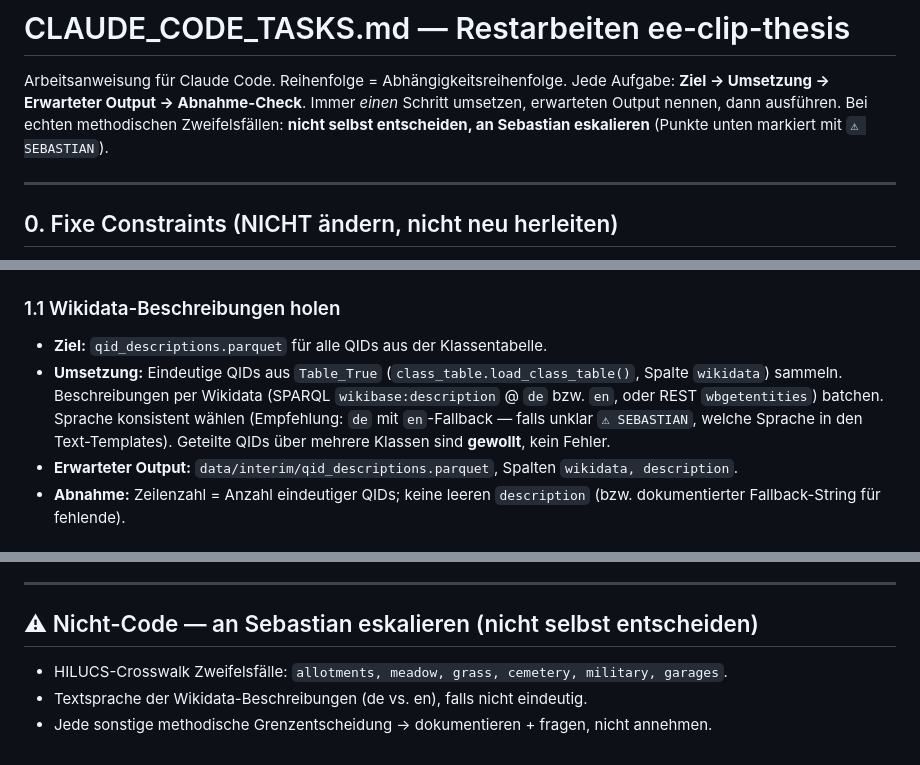
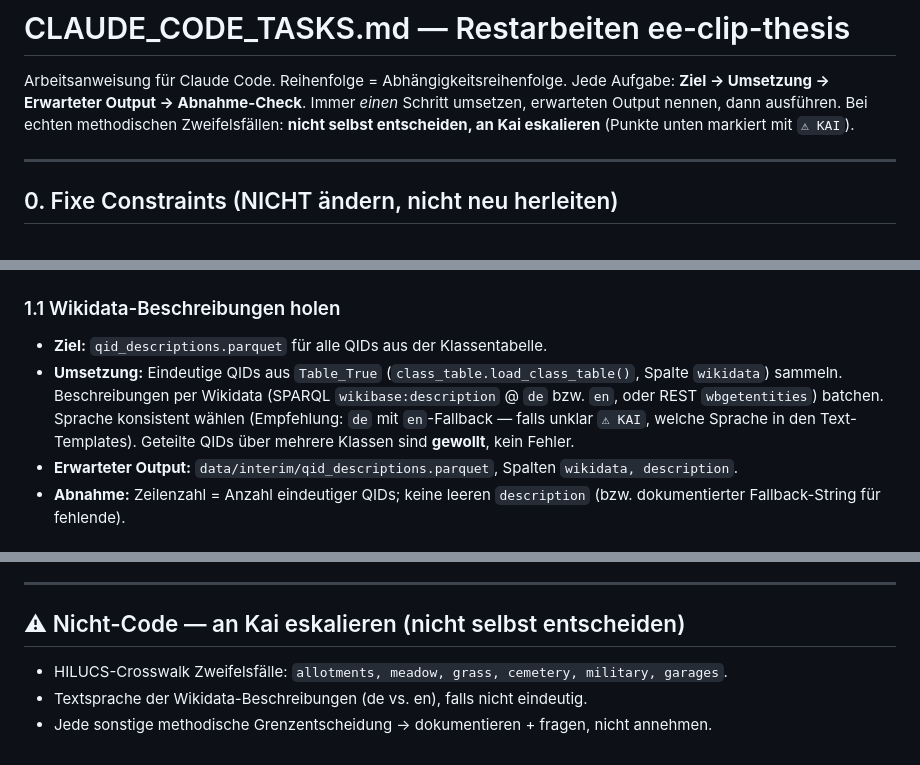
Before and after one commit to Strad5y/ee-clip-thesis, a Markdown page: CLAUDE.md, 3 parts joined by grey strips. GitHub-like rendering.

Commit message:
CLAUDE.md: Betreuer-Name korrigiert (Kai statt Sebastian)
Co-Authored-By: Claude Sonnet 5 <noreply@anthropic.com>
Claude-Session: https://claude.ai/code/session_01ERYeFYYFTQopJFB1x4xgE6

```diff
--- a/CLAUDE.md
+++ b/CLAUDE.md
@@ -3,7 +3,7 @@
 Arbeitsanweisung für Claude Code. Reihenfolge = Abhängigkeitsreihenfolge. Jede Aufgabe:
 **Ziel → Umsetzung → Erwarteter Output → Abnahme-Check**. Immer *einen* Schritt umsetzen,
 erwarteten Output nennen, dann ausführen. Bei echten methodischen Zweifelsfällen: **nicht selbst
-entscheiden, an Sebastian eskalieren** (Punkte unten markiert mit `⚠ SEBASTIAN`).
+entscheiden, an Kai eskalieren** (Punkte unten markiert mit `⚠ KAI`).
 
 ---
 
@@ -39,7 +39,7 @@ Diese Entscheidungen sind settled und stehen in `CLAUDE.md`. Sie gelten für all
 
 ### 1.1 Wikidata-Beschreibungen holen
 - **Ziel:** `qid_descriptions.parquet` für alle QIDs aus der Klassentabelle.
-- **Umsetzung:** Eindeutige QIDs aus `Table_True` (`class_table.load_class_table()`, Spalte `wikidata`) sammeln. Beschreibungen per Wikidata (SPARQL `wikibase:description` @ `de` bzw. `en`, oder REST `wbgetentities`) batchen. Sprache konsistent wählen (Empfehlung: `de` mit `en`-Fallback — falls unklar `⚠ SEBASTIAN`, welche Sprache in den Text-Templates). Geteilte QIDs über mehrere Klassen sind **gewollt**, kein Fehler.
+- **Umsetzung:** Eindeutige QIDs aus `Table_True` (`class_table.load_class_table()`, Spalte `wikidata`) sammeln. Beschreibungen per Wikidata (SPARQL `wikibase:description` @ `de` bzw. `en`, oder REST `wbgetentities`) batchen. Sprache konsistent wählen (Empfehlung: `de` mit `en`-Fallback — falls unklar `⚠ KAI`, welche Sprache in den Text-Templates). Geteilte QIDs über mehrere Klassen sind **gewollt**, kein Fehler.
 - **Erwarteter Output:** `data/interim/qid_descriptions.parquet`, Spalten `wikidata, description`.
 - **Abnahme:** Zeilenzahl = Anzahl eindeutiger QIDs; keine leeren `description` (bzw. dokumentierter Fallback-String für fehlende).
 
@@ -148,7 +148,7 @@ Grundprinzip überall: **linear probe / zero-shot auf frozen Embeddings**, gemes
 
 ---
 
-## ⚠ Nicht-Code — an Sebastian eskalieren (nicht selbst entscheiden)
+## ⚠ Nicht-Code — an Kai eskalieren (nicht selbst entscheiden)
 - HILUCS-Crosswalk Zweifelsfälle: `allotments, meadow, grass, cemetery, military, garages`.
 - Textsprache der Wikidata-Beschreibungen (de vs. en), falls nicht eindeutig.
 - Jede sonstige methodische Grenzentscheidung → dokumentieren + fragen, nicht annehmen.
```
